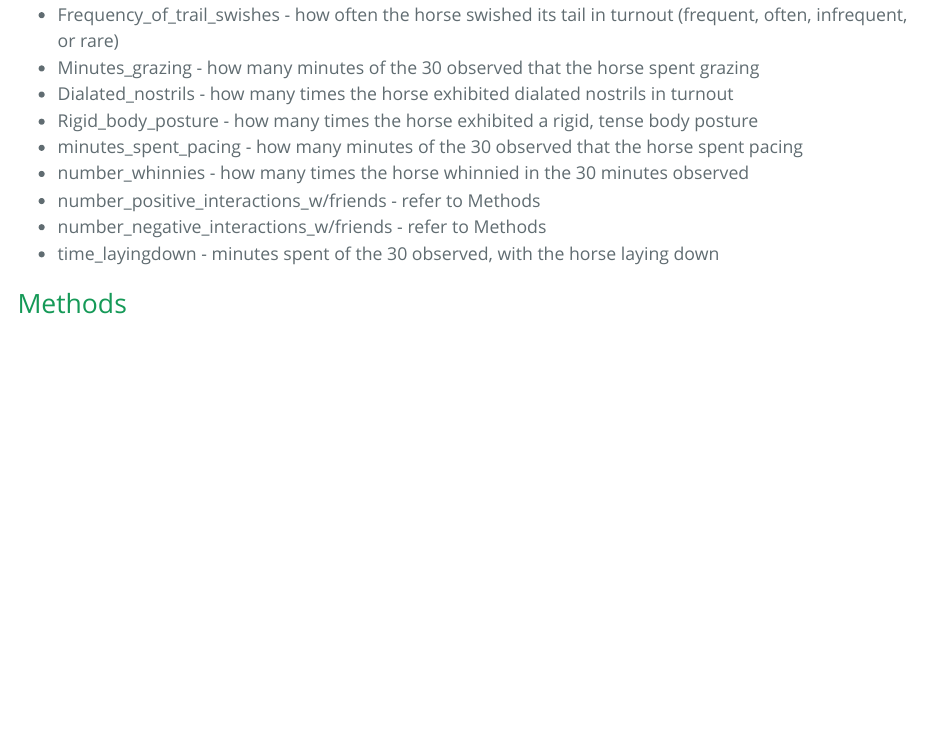
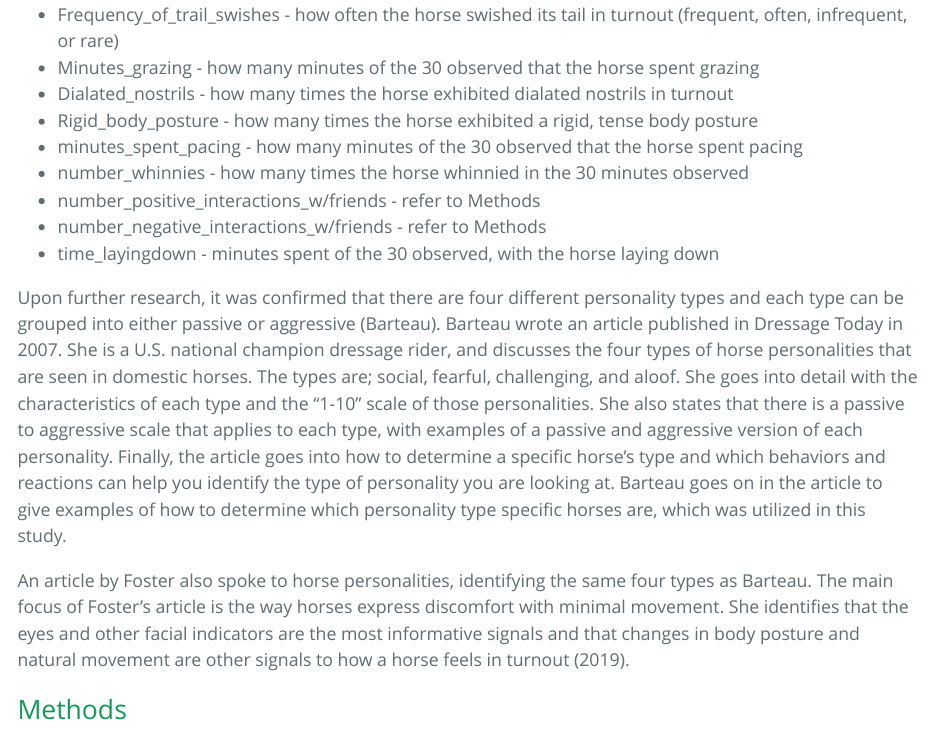
Before and after one commit to cdmugn/SYE_spring2022, an R Markdown document (Final_writeup.Rmd): the page in a window 1100 px wide, from 820 px down. The pictures show the output file Final_writeup.html that the author committed with the source, opened offline.

Commit message:
Moved information from the literature review to the introduction

```diff
--- a/Final_writeup.Rmd
+++ b/Final_writeup.Rmd
@@ -36,6 +36,11 @@ Some variables of interest in the study were:
 -	number_negative_interactions_w/friends - refer to Methods
 -	time_layingdown - minutes spent of the 30 observed, with the horse laying down
 
+Upon further research, it was confirmed that there are four different personality types and each type can be grouped into either passive or aggressive (Barteau). Barteau wrote an article published in Dressage Today in 2007. She is a U.S. national champion dressage rider, and discusses the four types of horse personalities that are seen in domestic horses. The types are; social, fearful, challenging, and aloof. She goes into detail with the characteristics of each type and the “1-10” scale of those personalities. She also states that there is a passive to aggressive scale that applies to each type, with examples of a passive and aggressive version of each personality. Finally, the article goes into how to determine a specific horse’s type and which behaviors and reactions can help you identify the type of personality you are looking at. Barteau goes on in the article to give examples of how to determine which personality type specific horses are, which was utilized in this study.
+
+An article by Foster also spoke to horse personalities, identifying the same four types as Barteau. The main focus of Foster’s article is  the way horses express discomfort with minimal movement. She identifies that the eyes and other facial indicators are the most informative signals and that changes in body posture and natural movement are other signals to how a horse feels in turnout (2019).
+
+
 # Methods
 
 Methods:
```
Also changed, not shown: Final_writeup.html, 1 other file.
